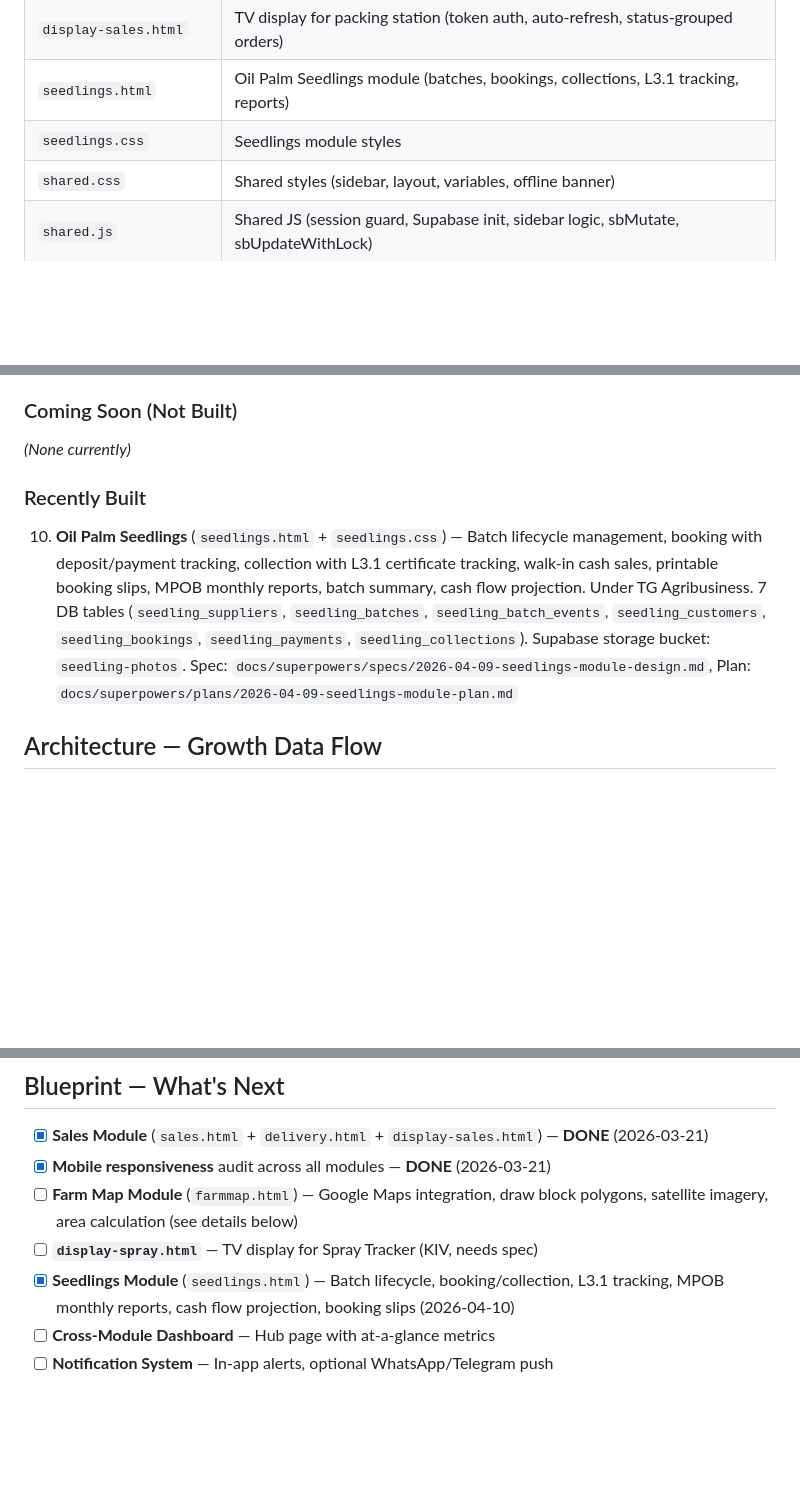
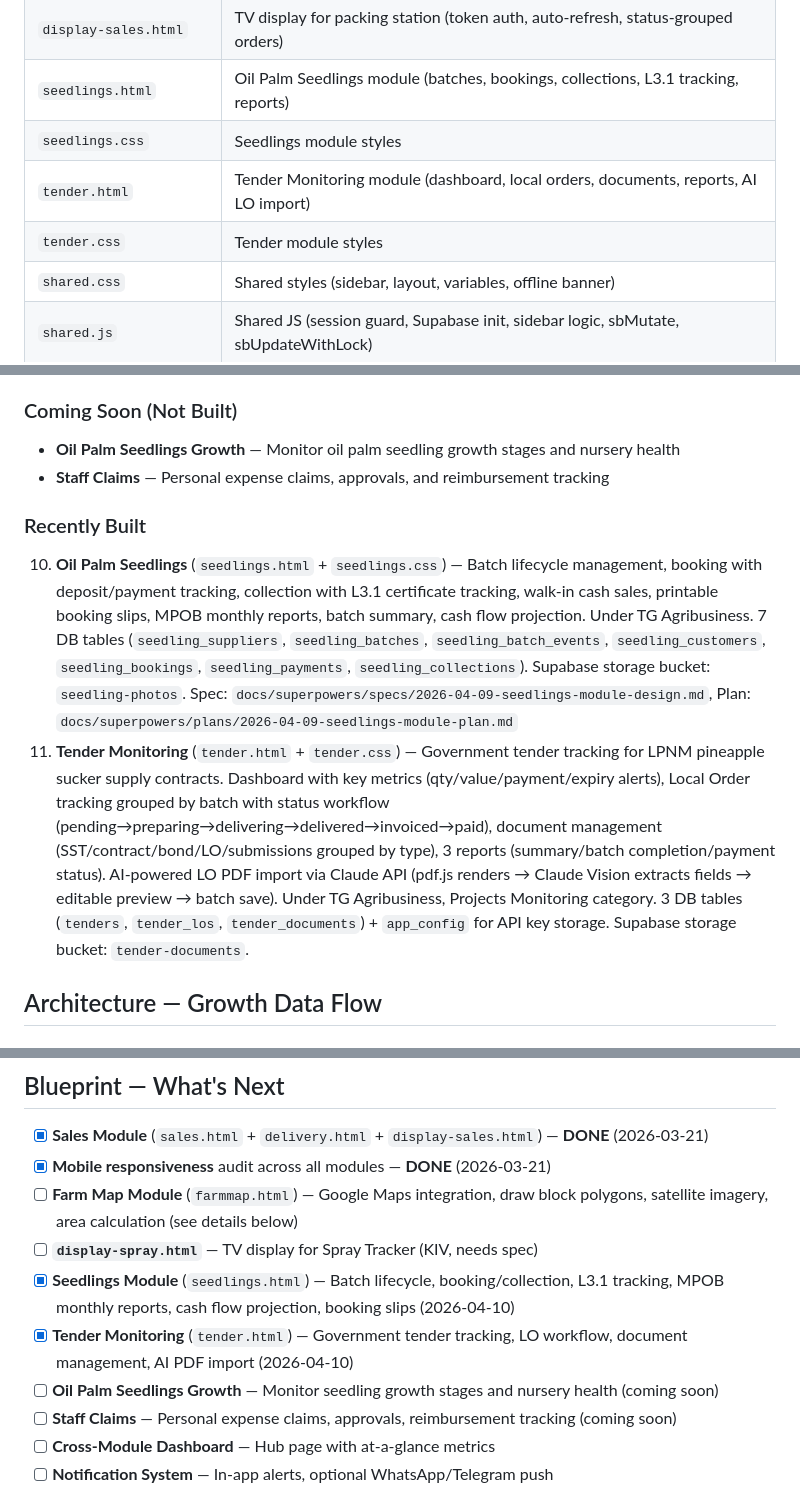
Before and after one commit to yapwaylon-sketch/TG-Farmhub-Website, a Markdown page: CLAUDE.md, 3 parts joined by grey strips. GitHub-like rendering; blank space fills up the shorter version.

```diff
--- a/CLAUDE.md
+++ b/CLAUDE.md
@@ -56,6 +56,8 @@ Farm management web application for TG Group / Ladang PND (pineapple farm, Malay
 | `display-sales.html` | TV display for packing station (token auth, auto-refresh, status-grouped orders) |
 | `seedlings.html` | Oil Palm Seedlings module (batches, bookings, collections, L3.1 tracking, reports) |
 | `seedlings.css` | Seedlings module styles |
+| `tender.html` | Tender Monitoring module (dashboard, local orders, documents, reports, AI LO import) |
+| `tender.css` | Tender module styles |
 | `shared.css` | Shared styles (sidebar, layout, variables, offline banner) |
 | `shared.js` | Shared JS (session guard, Supabase init, sidebar logic, sbMutate, sbUpdateWithLock) |
 | `{module}.css` | Per-module styles (index.css, inventory.css, workers.css, spraytracker.css, growthtracker.css) |
@@ -109,10 +111,12 @@ Farm management web application for TG Group / Ladang PND (pineapple farm, Malay
 9. **TV Display (Sales)** — `display-sales.html`, read-only packing station display, password gate (session-based), auto-refresh 60s, auto-rotate pages
 
 ### Coming Soon (Not Built)
-*(None currently)*
+- **Oil Palm Seedlings Growth** — Monitor oil palm seedling growth stages and nursery health
+- **Staff Claims** — Personal expense claims, approvals, and reimbursement tracking
 
 ### Recently Built
 10. **Oil Palm Seedlings** (`seedlings.html` + `seedlings.css`) — Batch lifecycle management, booking with deposit/payment tracking, collection with L3.1 certificate tracking, walk-in cash sales, printable booking slips, MPOB monthly reports, batch summary, cash flow projection. Under TG Agribusiness. 7 DB tables (`seedling_suppliers`, `seedling_batches`, `seedling_batch_events`, `seedling_customers`, `seedling_bookings`, `seedling_payments`, `seedling_collections`). Supabase storage bucket: `seedling-photos`. Spec: `docs/superpowers/specs/2026-04-09-seedlings-module-design.md`, Plan: `docs/superpowers/plans/2026-04-09-seedlings-module-plan.md`
+11. **Tender Monitoring** (`tender.html` + `tender.css`) — Government tender tracking for LPNM pineapple sucker supply contracts. Dashboard with key metrics (qty/value/payment/expiry alerts), Local Order tracking grouped by batch with status workflow (pending→preparing→delivering→delivered→invoiced→paid), document management (SST/contract/bond/LO/submissions grouped by type), 3 reports (summary/batch completion/payment status). AI-powered LO PDF import via Claude API (pdf.js renders → Claude Vision extracts fields → editable preview → batch save). Under TG Agribusiness, Projects Monitoring category. 3 DB tables (`tenders`, `tender_los`, `tender_documents`) + `app_config` for API key storage. Supabase storage bucket: `tender-documents`.
 
 ## Architecture — Growth Data Flow
 
@@ -416,6 +460,9 @@ If you modify tables that these sub-projects read from (especially `growth_recor
 - [ ] **Farm Map Module** (`farmmap.html`) — Google Maps integration, draw block polygons, satellite imagery, area calculation (see details below)
 - [ ] **`display-spray.html`** — TV display for Spray Tracker (KIV, needs spec)
 - [x] **Seedlings Module** (`seedlings.html`) — Batch lifecycle, booking/collection, L3.1 tracking, MPOB monthly reports, cash flow projection, booking slips (2026-04-10)
+- [x] **Tender Monitoring** (`tender.html`) — Government tender tracking, LO workflow, document management, AI PDF import (2026-04-10)
+- [ ] **Oil Palm Seedlings Growth** — Monitor seedling growth stages and nursery health (coming soon)
+- [ ] **Staff Claims** — Personal expense claims, approvals, reimbursement tracking (coming soon)
 - [ ] **Cross-Module Dashboard** — Hub page with at-a-glance metrics
 - [ ] **Notification System** — In-app alerts, optional WhatsApp/Telegram push
 
```
Also changed, not shown: other parts of CLAUDE.md (+43 -1 lines).
